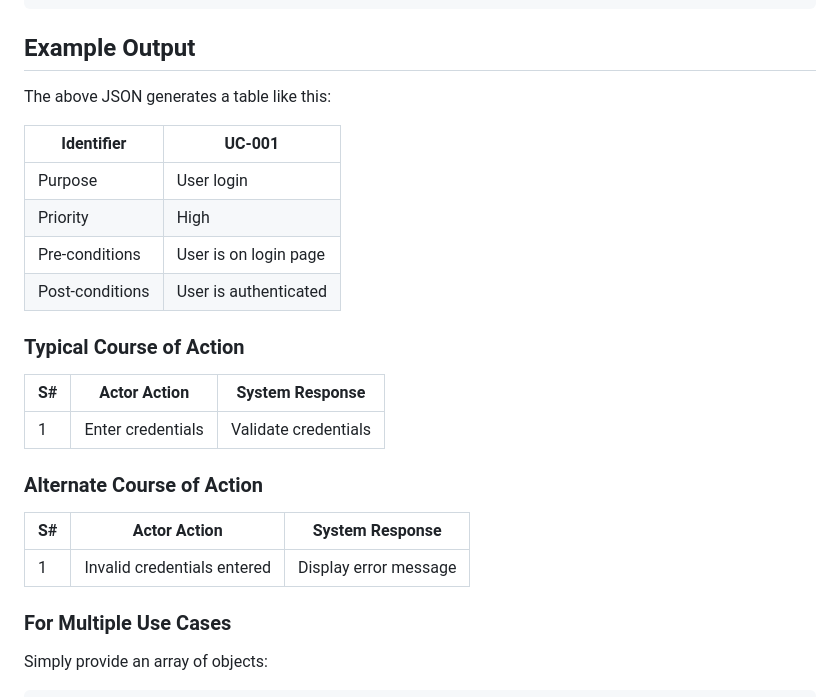
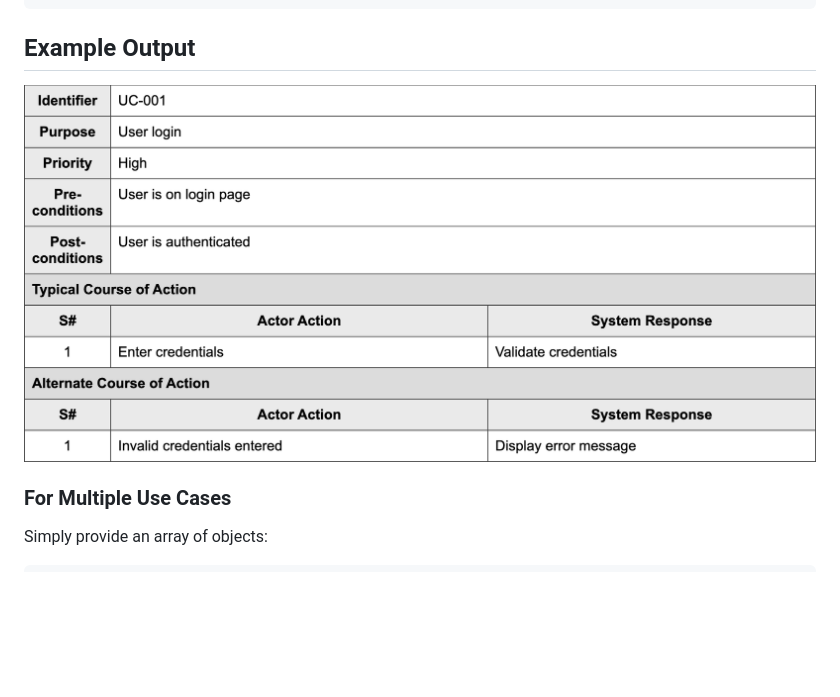
Before and after one commit to munimx/JSON-to-UseCase-Diagram, a Markdown page: README.md, the part around the change. GitHub-like rendering; pictures changed too: screenshot.png (added); blank space fills up the shorter version.

Commit message:
Update README.md to simplify example output and add screenshot

```diff
--- a/README.md
+++ b/README.md
@@ -42,26 +42,7 @@ The application expects JSON objects with the following structure:
 
 ## Example Output
 
-The above JSON generates a table like this:
-
-| Identifier | UC-001 |
-| --- | --- |
-| Purpose | User login |
-| Priority | High |
-| Pre-conditions | User is on login page |
-| Post-conditions | User is authenticated |
-
-### Typical Course of Action
-
-| S# | Actor Action | System Response |
-| --- | --- | --- |
-| 1 | Enter credentials | Validate credentials |
-
-### Alternate Course of Action
-
-| S# | Actor Action | System Response |
-| --- | --- | --- |
-| 1 | Invalid credentials entered | Display error message |
+![Use Case Table Screenshot](screenshot.png)
 
 ### For Multiple Use Cases
 
```
